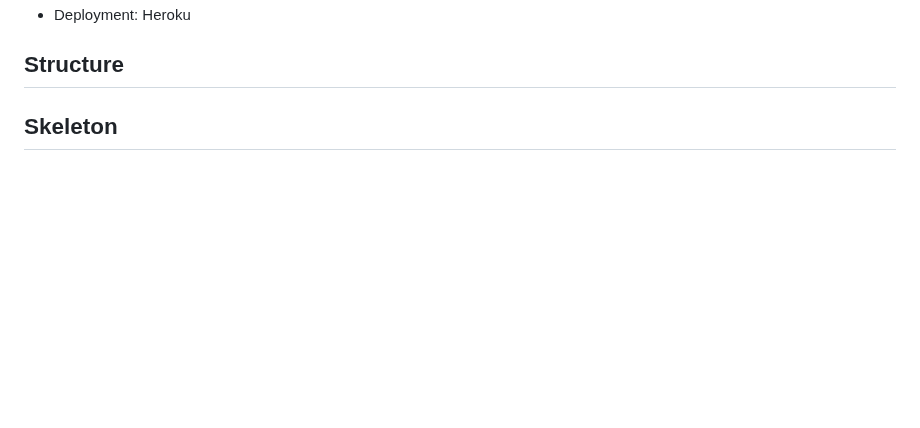
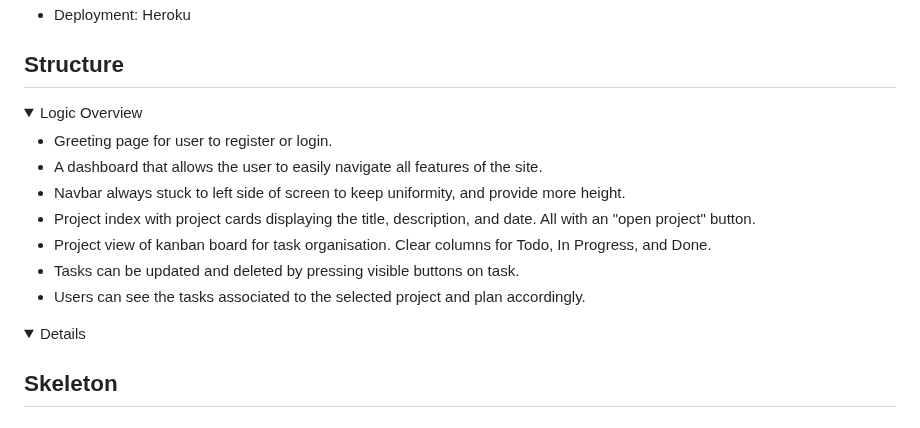
Before and after one commit to LukeI50/Project-Boards, a Markdown page: README.md, the part around the change. Rendered like a GitHub page; folded sections open; blank space fills up the shorter version.

Commit message:
add: logic overview summary to structure section of readme

```diff
--- a/README.md
+++ b/README.md
@@ -206,6 +206,18 @@ Technologies:
 - Deployment: Heroku
 
 ## Structure
+<details>
+<summary>Logic Overview</summary>
+
+- Greeting page for user to register or login.
+- A dashboard that allows the user to easily navigate all features of the site.
+- Navbar always stuck to left side of screen to keep uniformity, and provide more height.
+- Project index with project cards displaying the title, description, and date. All with an "open project" button.
+- Project view of kanban board for task organisation. Clear columns for Todo, In Progress, and Done.
+- Tasks can be updated and deleted by pressing visible buttons on task.
+- Users can see the tasks associated to the selected project and plan accordingly.
+
+<details>
 
 ## Skeleton
 
```
